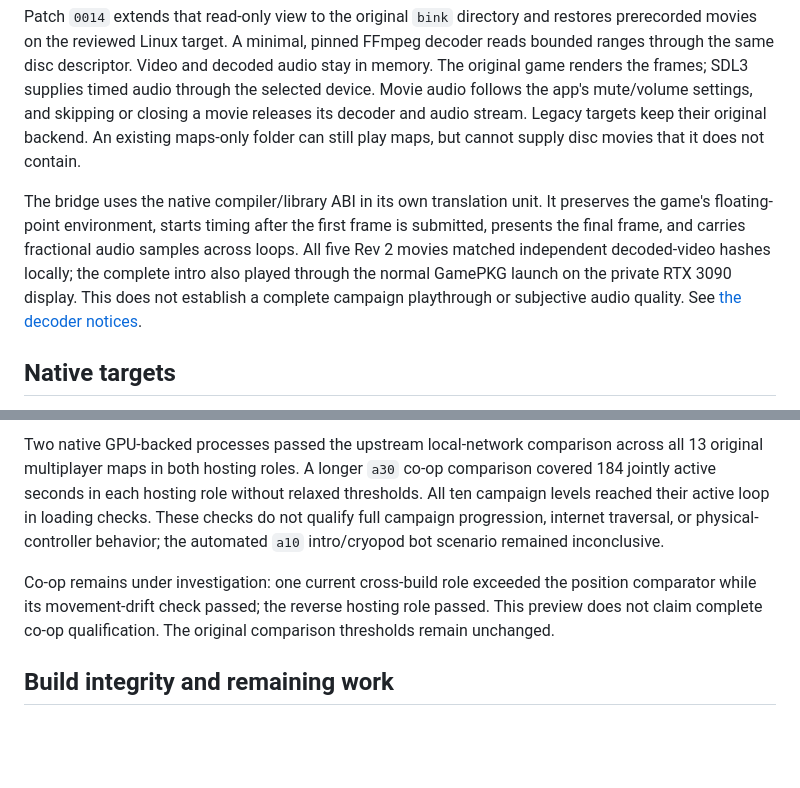
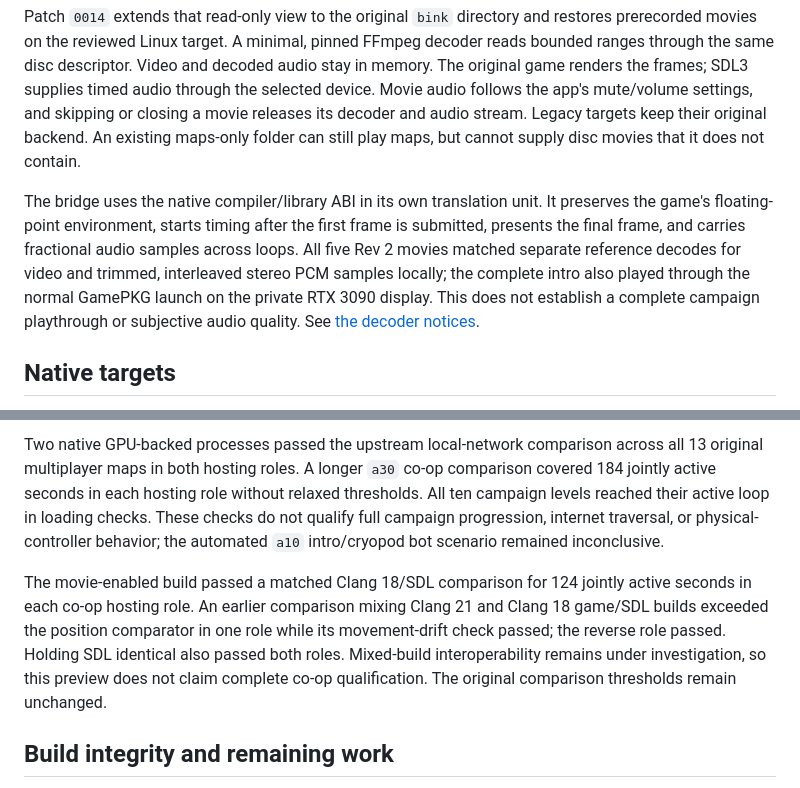
Before and after one commit to centrexity/GamePKG, a Markdown page: engines/halo/README.md, 2 parts joined by grey strips. GitHub-like rendering; blank space fills up the shorter version.

Commit message:
Record exact movie audio and matched-build co-op qualification

```diff
--- a/engines/halo/README.md
+++ b/engines/halo/README.md
@@ -12,7 +12,7 @@ The reader validates directory links, names, duplicate entries and extent bounds
 
 Patch `0014` extends that read-only view to the original `bink` directory and restores prerecorded movies on the reviewed Linux target. A minimal, pinned FFmpeg decoder reads bounded ranges through the same disc descriptor. Video and decoded audio stay in memory. The original game renders the frames; SDL3 supplies timed audio through the selected device. Movie audio follows the app's mute/volume settings, and skipping or closing a movie releases its decoder and audio stream. Legacy targets keep their original backend. An existing maps-only folder can still play maps, but cannot supply disc movies that it does not contain.
 
-The bridge uses the native compiler/library ABI in its own translation unit. It preserves the game's floating-point environment, starts timing after the first frame is submitted, presents the final frame, and carries fractional audio samples across loops. All five Rev 2 movies matched independent decoded-video hashes locally; the complete intro also played through the normal GamePKG launch on the private RTX 3090 display. This does not establish a complete campaign playthrough or subjective audio quality. See [the decoder notices](FFMPEG-NOTICE.md).
+The bridge uses the native compiler/library ABI in its own translation unit. It preserves the game's floating-point environment, starts timing after the first frame is submitted, presents the final frame, and carries fractional audio samples across loops. All five Rev 2 movies matched separate reference decodes for video and trimmed, interleaved stereo PCM samples locally; the complete intro also played through the normal GamePKG launch on the private RTX 3090 display. This does not establish a complete campaign playthrough or subjective audio quality. See [the decoder notices](FFMPEG-NOTICE.md).
 
 ## Native targets
 
@@ -28,7 +28,7 @@ The signed selector requests networking. An offline selector can omit that permi
 
 Two native GPU-backed processes passed the upstream local-network comparison across all 13 original multiplayer maps in both hosting roles. A longer `a30` co-op comparison covered 184 jointly active seconds in each hosting role without relaxed thresholds. All ten campaign levels reached their active loop in loading checks. These checks do not qualify full campaign progression, internet traversal, or physical-controller behavior; the automated `a10` intro/cryopod bot scenario remained inconclusive.
 
-Co-op remains under investigation: one current cross-build role exceeded the position comparator while its movement-drift check passed; the reverse hosting role passed. This preview does not claim complete co-op qualification. The original comparison thresholds remain unchanged.
+The movie-enabled build passed a matched Clang 18/SDL comparison for 124 jointly active seconds in each co-op hosting role. An earlier comparison mixing Clang 21 and Clang 18 game/SDL builds exceeded the position comparator in one role while its movement-drift check passed; the reverse role passed. Holding SDL identical also passed both roles. Mixed-build interoperability remains under investigation, so this preview does not claim complete co-op qualification. The original comparison thresholds remain unchanged.
 
 ## Build integrity and remaining work
 
```
